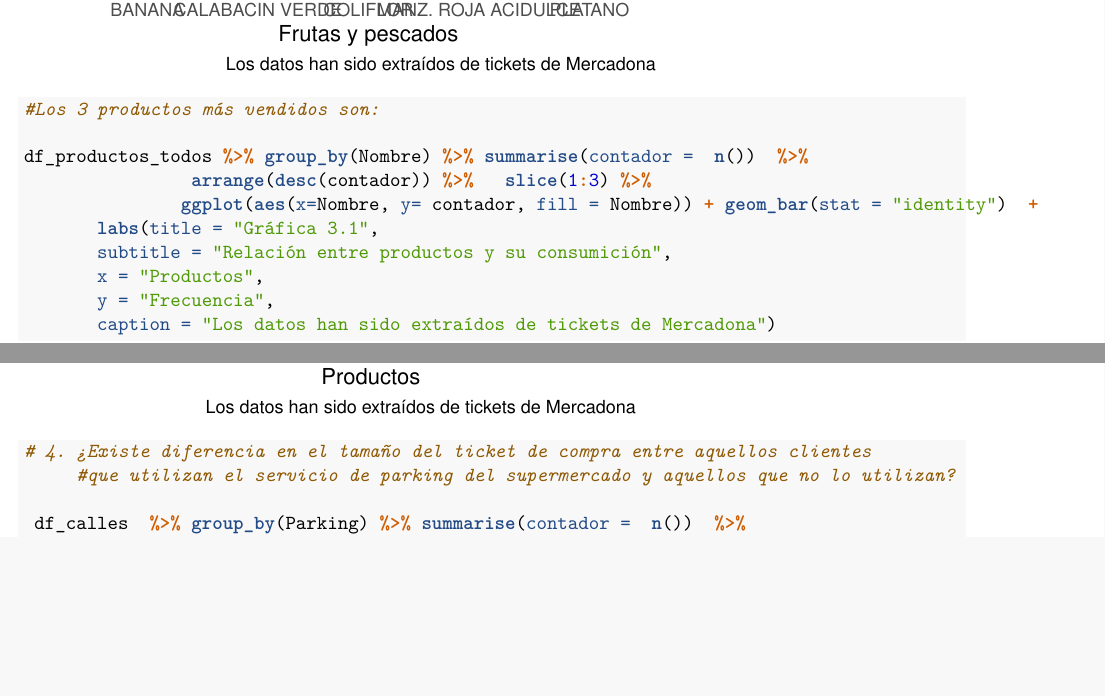
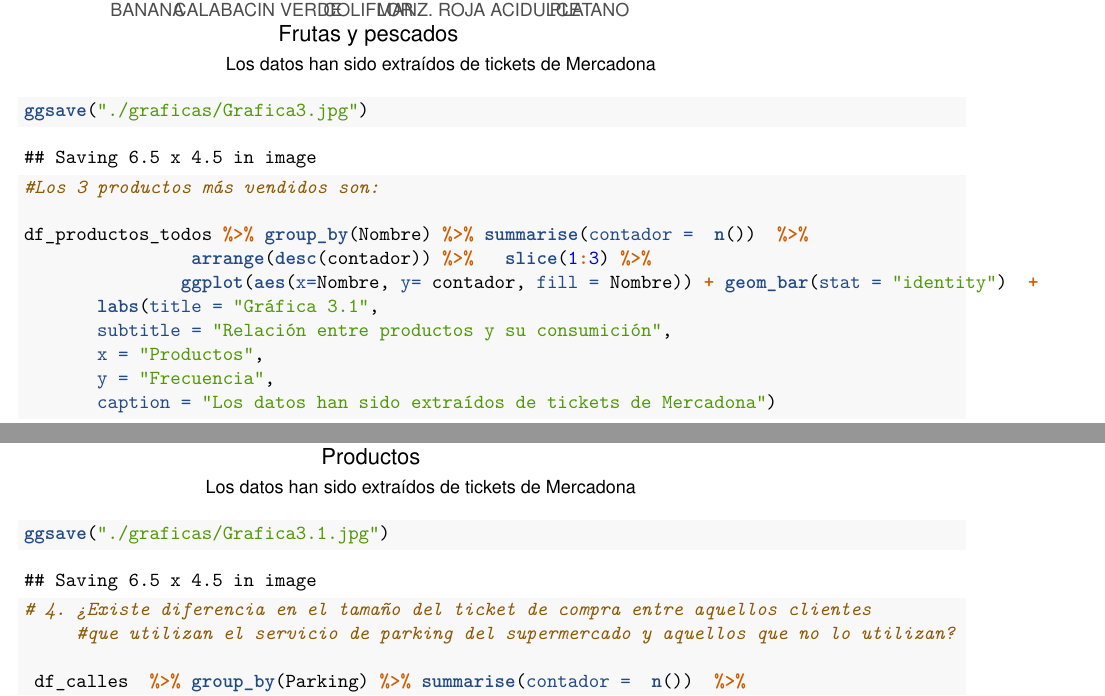
Before and after one commit to Pausicru/ProyectoTD2024, an R Markdown document (ProyectoTD2024.Rmd): two parts of pages 16 and 17 of 21, joined at a grey line, cut so that both start at the same text, the shorter picture padded with empty space. Rendered offline with R 4.5, knitr and Pandoc, then LaTeX, with nearby package versions; code that draws random numbers runs with fixed seeds of ours.

Commit message:
Guardamos grafica 3

````diff
--- a/ProyectoTD2024.Rmd
+++ b/ProyectoTD2024.Rmd
@@ -611,7 +611,7 @@ df_fruta_pescados %>% group_by(Nombre) %>% summarise(contador =  n())  %>%
        y = "Frecuencia",
        caption = "Los datos han sido extraídos de tickets de Mercadona")
 
-
+ggsave("./graficas/Grafica3.jpg")
 #Los 3 productos más vendidos son:
 
 df_productos_todos %>% group_by(Nombre) %>% summarise(contador =  n())  %>%
@@ -622,7 +622,7 @@ df_productos_todos %>% group_by(Nombre) %>% summarise(contador =  n())  %>%
        x = "Productos",
        y = "Frecuencia",
        caption = "Los datos han sido extraídos de tickets de Mercadona")
-
+ggsave("./graficas/Grafica3.1.jpg")
 ```
 
 
````
Also changed, not shown: graficas/Grafica3.1.jpg (added), graficas/Grafica3.jpg (added).
